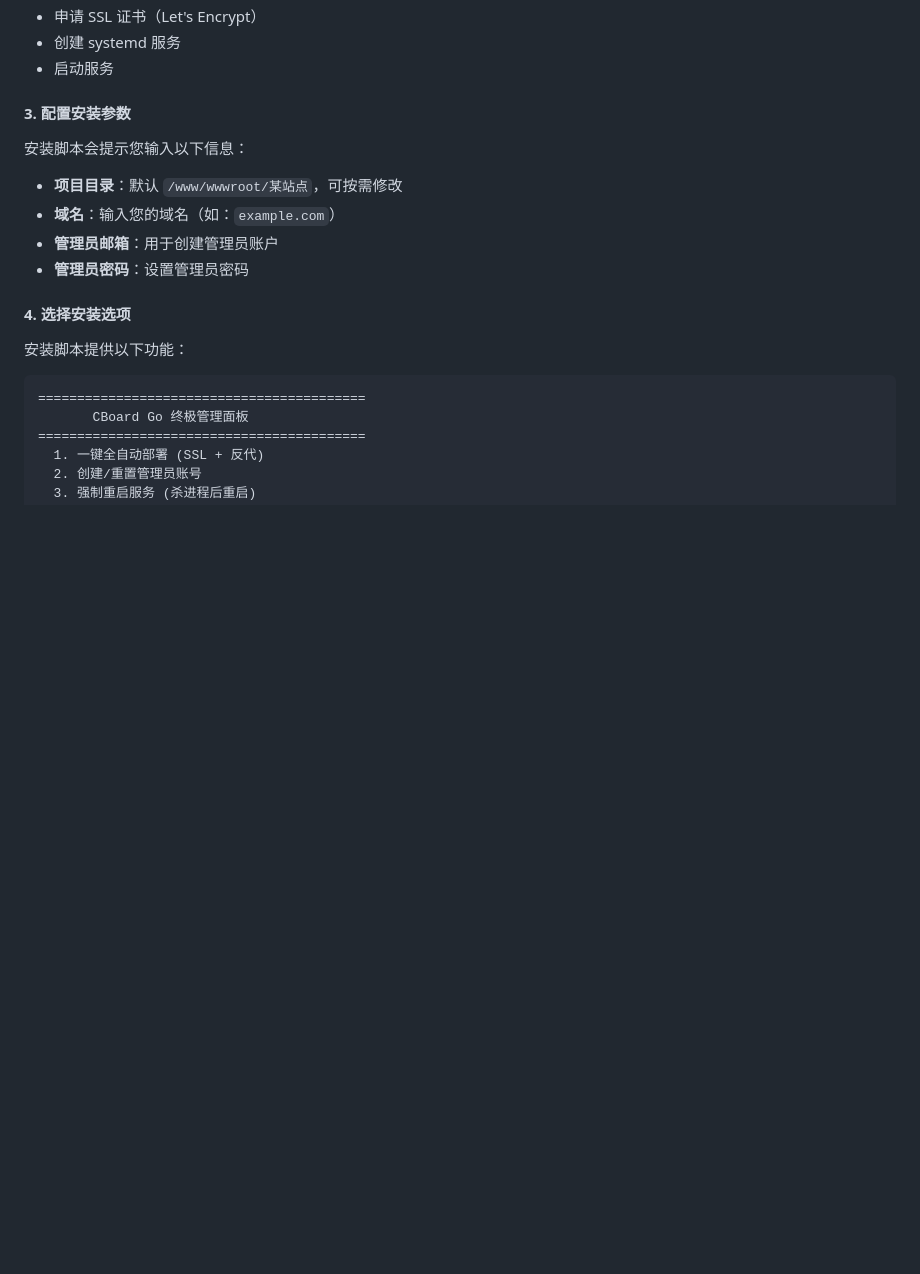
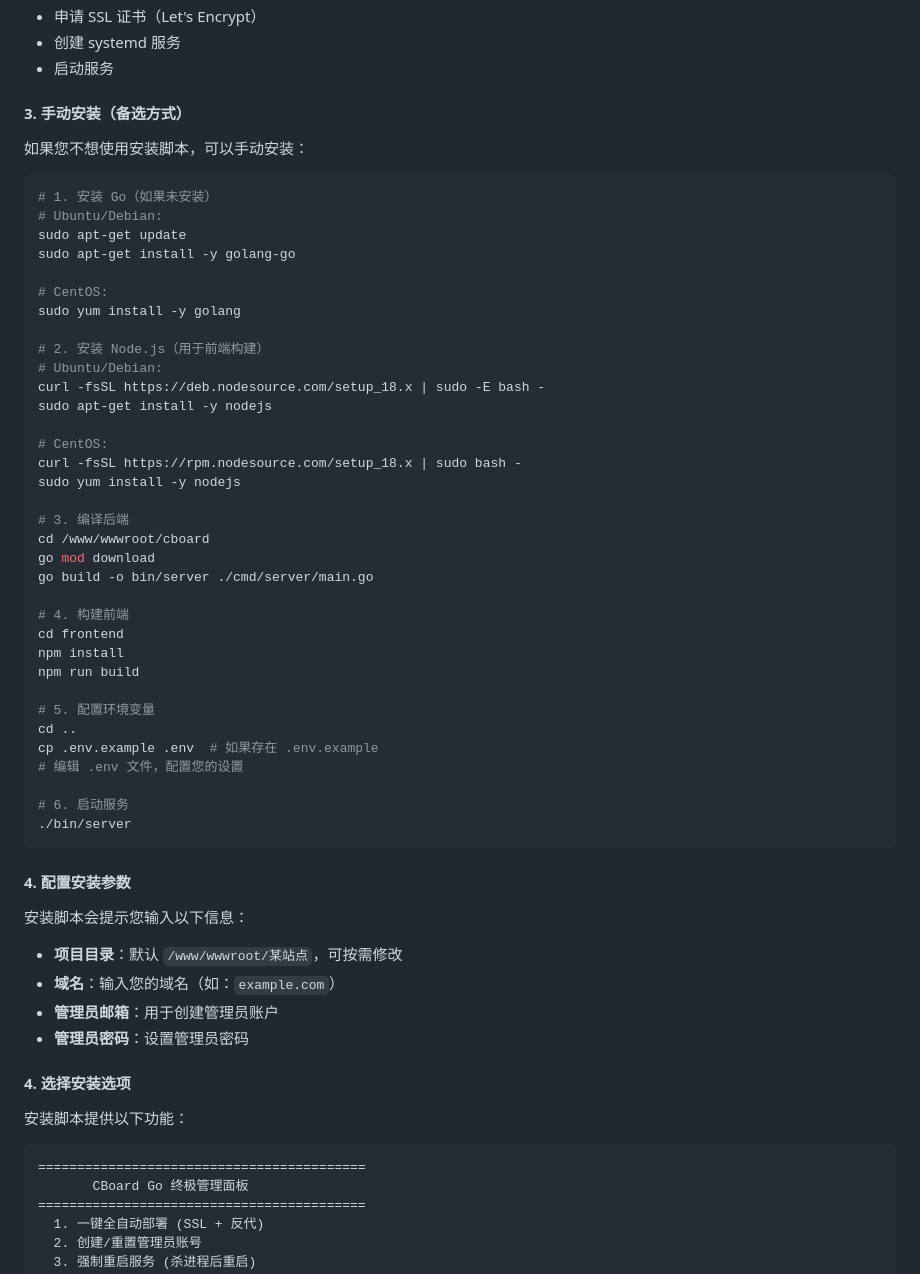
Before and after one commit to moneyfly1/myweb, a Markdown page: README_zh.md, the part around the change. Rendered like a GitHub page; blank space fills up the shorter version.

````diff
--- a/README_zh.md
+++ b/README_zh.md
@@ -148,7 +148,48 @@ sudo ./install.sh
 - 创建 systemd 服务
 - 启动服务
 
-#### 3. 配置安装参数
+#### 3. 手动安装（备选方式）
+
+如果您不想使用安装脚本，可以手动安装：
+
+```bash
+# 1. 安装 Go（如果未安装）
+# Ubuntu/Debian:
+sudo apt-get update
+sudo apt-get install -y golang-go
+
+# CentOS:
+sudo yum install -y golang
+
+# 2. 安装 Node.js（用于前端构建）
+# Ubuntu/Debian:
+curl -fsSL https://deb.nodesource.com/setup_18.x | sudo -E bash -
+sudo apt-get install -y nodejs
+
+# CentOS:
+curl -fsSL https://rpm.nodesource.com/setup_18.x | sudo bash -
+sudo yum install -y nodejs
+
+# 3. 编译后端
+cd /www/wwwroot/cboard
+go mod download
+go build -o bin/server ./cmd/server/main.go
+
+# 4. 构建前端
+cd frontend
+npm install
+npm run build
+
+# 5. 配置环境变量
+cd ..
+cp .env.example .env  # 如果存在 .env.example
+# 编辑 .env 文件，配置您的设置
+
+# 6. 启动服务
+./bin/server
+```
+
+#### 4. 配置安装参数
 
 安装脚本会提示您输入以下信息：
 
````
Also changed, not shown: README.md (+42 -1 lines).
